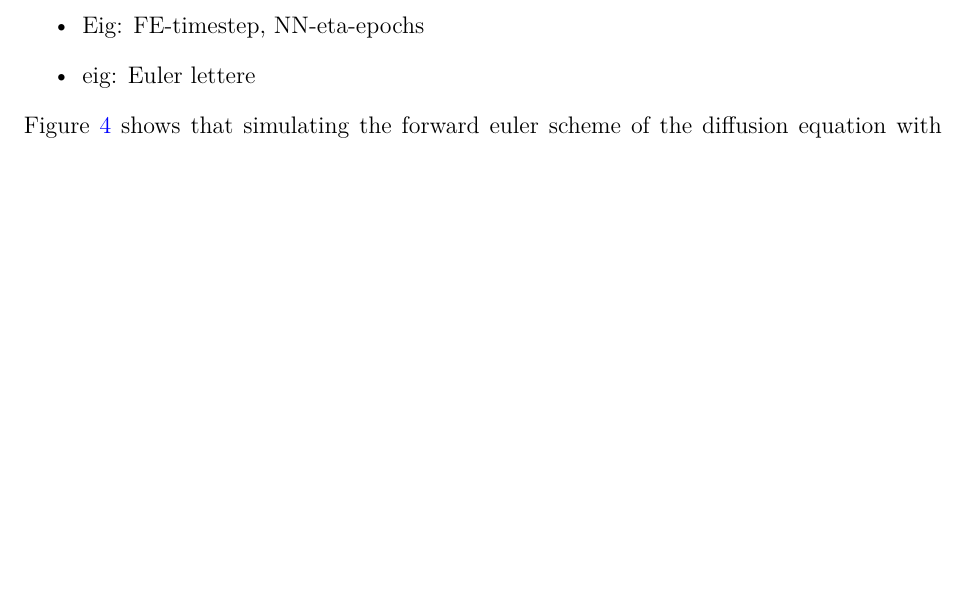
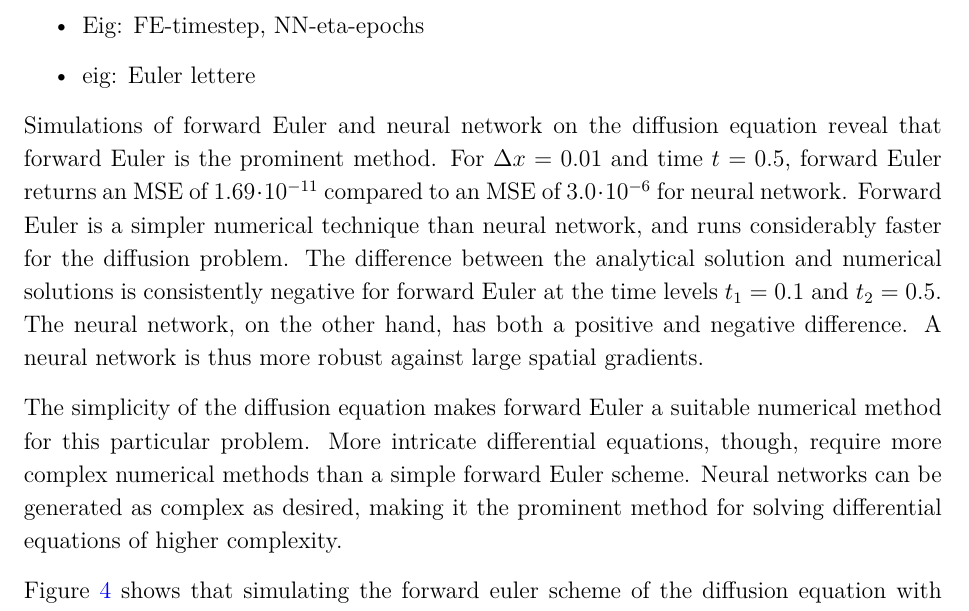
Before and after one commit to sigurdru/FYS-STK4155-Applied-Data-Analysis-and-Machine-Learning, a LaTeX document (project3/tex/project3.tex): part of page 24 of 29, cut so that both start at the same text, the shorter picture padded with empty space. Compiled offline with pdfLaTeX.

Commit message:
report work

```diff
--- a/project3/tex/project3.tex
+++ b/project3/tex/project3.tex
@@ -597,6 +597,11 @@ Ting å ha med:
 	\item eig: Euler lettere
 \end{itemize}
 
+Simulations of forward Euler and neural network on the diffusion equation reveal that forward Euler is the prominent method. For $\Delta x = 0.01$ and time $t=0.5$, forward Euler returns an MSE of $1.69 \cdot 10^{-11}$ compared to an MSE of $3.0\cdot 10^{-6}$ for neural network. Forward Euler is a simpler numerical technique than neural network, and runs considerably faster for the diffusion problem. The difference between the analytical solution and numerical solutions is consistently negative for forward Euler at the time levels $t_1 = 0.1$ and $t_2=0.5$. The neural network, on the other hand, has both a positive and negative difference. A neural network is thus more robust against large spatial gradients.
+
+The simplicity of the diffusion equation makes forward Euler a suitable numerical method for this particular problem. More intricate differential equations, though, require more complex numerical methods than a simple forward Euler scheme. Neural networks can be generated as complex as desired, making it the prominent method for solving differential equations of higher complexity.
+
+
 Figure \ref{fig:FE_MSE} shows that simulating the forward euler scheme of the diffusion equation with spatial step $\Delta x = 0.01$ yields an excellent correspondance between the numerical and analytical solution. The maximum error is obtained at an early time step, around $t = 0.1$. For time levels beyond this, the MSE decreases exponentially and eventually converges towards zero.
 
 Figure \ref{fig:FE_MSE} shows that the error is exactly zero initially, because the numerical scheme has enforced the solution at the initial time step to satisfy the initial condition from the analytical solution. The maximum error is on the order of $10^{-9}$, yielding an excellent fit to the exact solution. One would not be able to distinguish the numerical solution from the exact solution if they were plotted together.
```
Also changed, not shown: project3/tex/project3.pdf.
